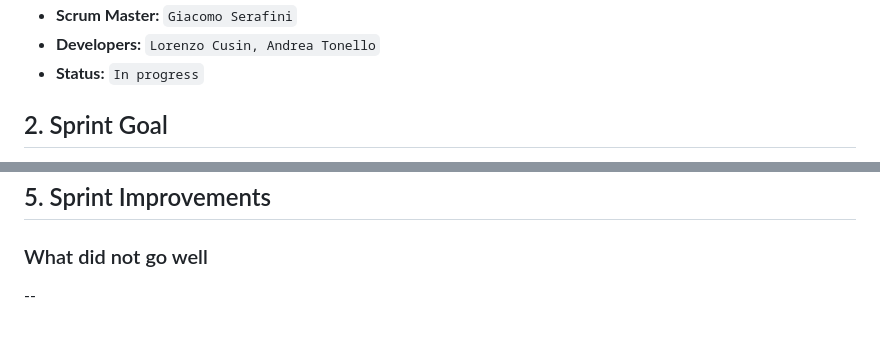
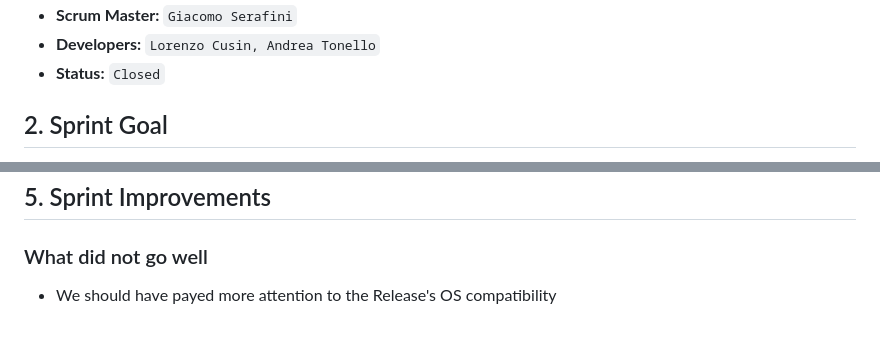
Before and after one commit to cuseto/SDMPong, a Markdown page: management/SPRINT_5.md, 2 parts joined by grey strips. Drawn GitHub-style.

Commit message:
Closed Sprint 5

```diff
--- a/management/SPRINT_5.md
+++ b/management/SPRINT_5.md
@@ -9,6 +9,6 @@
 * **Scrum Master:** `Giacomo Serafini`
 * **Developers:** `Lorenzo Cusin, Andrea Tonello`
-* **Status:** `In progress`
+* **Status:** `Closed`
 
 ## 2. Sprint Goal
 
@@ -201,4 +201,4 @@ Feature: Model package organization
 
 ### What did not go well
 
---
+- We should have payed more attention to the Release's OS compatibility
```
Also changed, not shown: other parts of management/SPRINT_5.md (+2 -2 lines).
